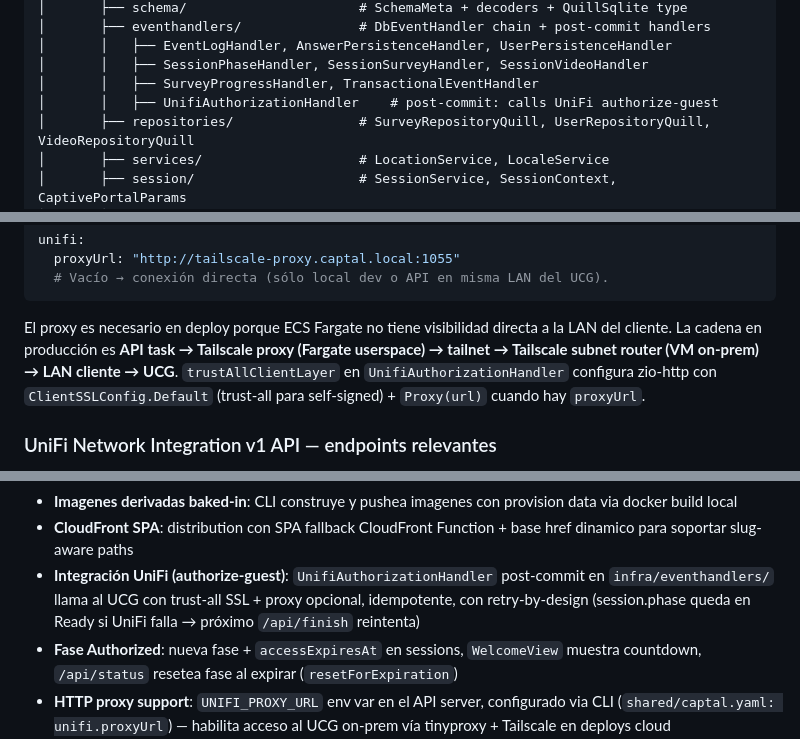
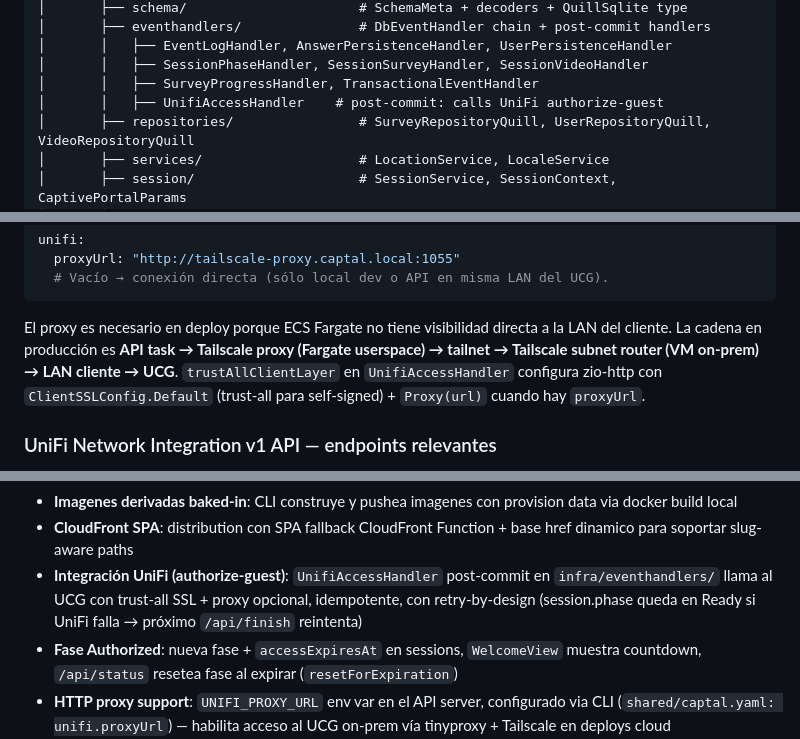
Before and after one commit to MichaelNelo/whitelabel-captal, a Markdown page: AGENTS.md, 3 parts joined by grey strips. GitHub-like rendering.

````diff
--- a/AGENTS.md
+++ b/AGENTS.md
@@ -77,7 +77,7 @@ Layout actual del repo (paths relativos a la raíz):
 │       │   ├── EventLogHandler, AnswerPersistenceHandler, UserPersistenceHandler
 │       │   ├── SessionPhaseHandler, SessionSurveyHandler, SessionVideoHandler
 │       │   ├── SurveyProgressHandler, TransactionalEventHandler
-│       │   ├── UnifiAuthorizationHandler    # post-commit: calls UniFi authorize-guest
+│       │   ├── UnifiAccessHandler    # post-commit: calls UniFi authorize-guest
 │       ├── repositories/                # SurveyRepositoryQuill, UserRepositoryQuill, VideoRepositoryQuill
 │       ├── services/                    # LocationService, LocaleService
 │       ├── session/                     # SessionService, SessionContext, CaptivePortalParams
@@ -259,7 +274,7 @@ unifi:
   # Vacío → conexión directa (sólo local dev o API en misma LAN del UCG).
 ```
 
-El proxy es necesario en deploy porque ECS Fargate no tiene visibilidad directa a la LAN del cliente. La cadena en producción es **API task → Tailscale proxy (Fargate userspace) → tailnet → Tailscale subnet router (VM on-prem) → LAN cliente → UCG**. `trustAllClientLayer` en `UnifiAuthorizationHandler` configura zio-http con `ClientSSLConfig.Default` (trust-all para self-signed) + `Proxy(url)` cuando hay `proxyUrl`.
+El proxy es necesario en deploy porque ECS Fargate no tiene visibilidad directa a la LAN del cliente. La cadena en producción es **API task → Tailscale proxy (Fargate userspace) → tailnet → Tailscale subnet router (VM on-prem) → LAN cliente → UCG**. `trustAllClientLayer` en `UnifiAccessHandler` configura zio-http con `ClientSSLConfig.Default` (trust-all para self-signed) + `Proxy(url)` cuando hay `proxyUrl`.
 
 ### UniFi Network Integration v1 API — endpoints relevantes
 
@@ -383,7 +417,7 @@ El `UnifiAuthorizationHandler` (`infra/eventhandlers/UnifiAuthorizationHandler.s
 - **Despliegue producción vivo**: dev environment con CloudFront + ALB en coexistencia (production.captal.centauroads.com -> CloudFront, staging.* -> ALB Lambda CDN)
 - **Imagenes derivadas baked-in**: CLI construye y pushea imagenes con provision data via docker build local
 - **CloudFront SPA**: distribution con SPA fallback CloudFront Function + base href dinamico para soportar slug-aware paths
-- **Integración UniFi (authorize-guest)**: `UnifiAuthorizationHandler` post-commit en `infra/eventhandlers/` llama al UCG con trust-all SSL + proxy opcional, idempotente, con retry-by-design (session.phase queda en Ready si UniFi falla → próximo `/api/finish` reintenta)
+- **Integración UniFi (authorize-guest)**: `UnifiAccessHandler` post-commit en `infra/eventhandlers/` llama al UCG con trust-all SSL + proxy opcional, idempotente, con retry-by-design (session.phase queda en Ready si UniFi falla → próximo `/api/finish` reintenta)
 - **Fase Authorized**: nueva fase + `accessExpiresAt` en sessions, `WelcomeView` muestra countdown, `/api/status` resetea fase al expirar (`resetForExpiration`)
 - **HTTP proxy support**: `UNIFI_PROXY_URL` env var en el API server, configurado via CLI (`shared/captal.yaml: unifi.proxyUrl`) — habilita acceso al UCG on-prem vía tinyproxy + Tailscale en deploys cloud
 - **`/api/finish` endpoint**: emite `UserFinishedProcess`, retorna `StatusResponse` post-commit con `accessExpiresAt` para que el cliente no necesite round-trip extra a `/api/status`
````
Also changed, not shown: other parts of AGENTS.md (+53 -15 lines).
